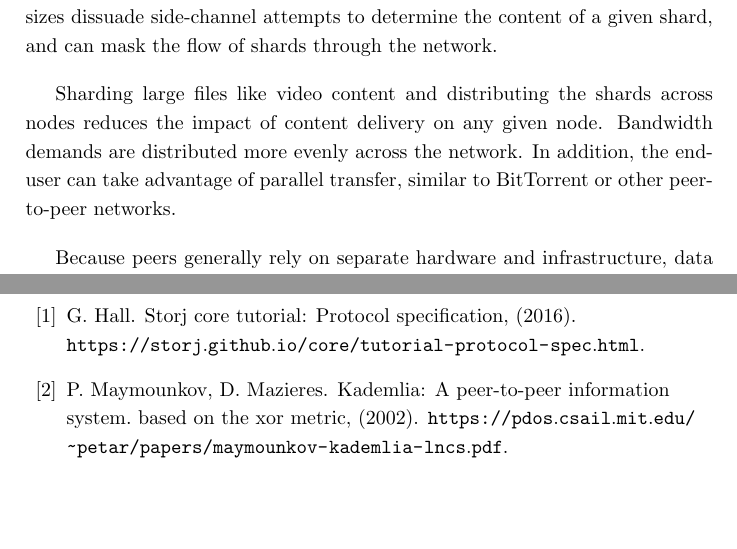
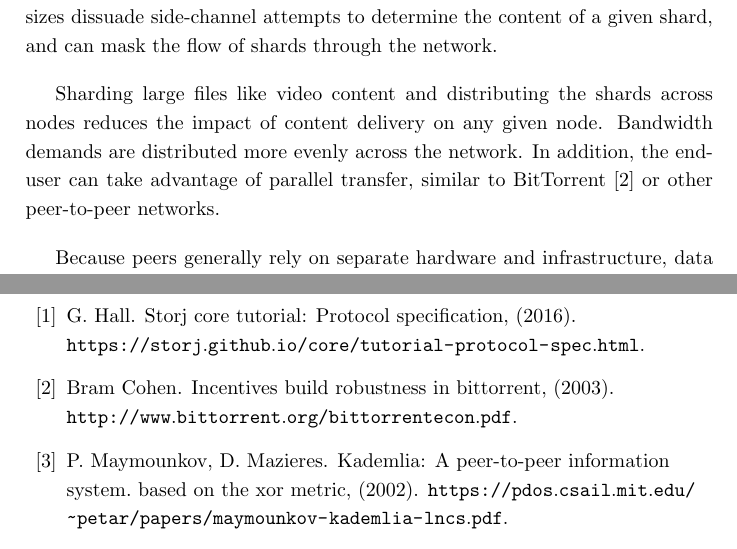
Before and after one commit to storj/whitepaper, a LaTeX paper (Storj Whitepaper V2.tex, which reads Storj2.bib): two parts of pages 3 and 36 of 37, joined at a grey line, cut so that both start at the same text, the shorter picture padded with empty space. Compiled offline with pdfLaTeX.

Commit message:
Add BitTorrent citation

```diff
--- a/Storj Whitepaper V2.tex
+++ b/Storj Whitepaper V2.tex
@@ -53,7 +53,7 @@ The data owner may separately secure knowledge of how a file is sharded and wher
 
 Shard size is a negotiable contract parameter. To preserve privacy, it is recommended that shard sizes be standardized as a byte multiple, such as 8 or 32 MB. Smaller files may be filled with zeroes or random data. Standardized sizes dissuade side-channel attempts to determine the content of a given shard, and can mask the flow of shards through the network.
 
-Sharding large files like video content and distributing the shards across nodes reduces the impact of content delivery on any given node. Bandwidth demands are distributed more evenly across the network. In addition, the end-user can take advantage of parallel transfer, similar to BitTorrent or other peer-to-peer networks.
+Sharding large files like video content and distributing the shards across nodes reduces the impact of content delivery on any given node. Bandwidth demands are distributed more evenly across the network. In addition, the end-user can take advantage of parallel transfer, similar to BitTorrent \cite{24} or other peer-to-peer networks.
 
 Because peers generally rely on separate hardware and infrastructure, data failure is not correlated. This implies that creating redundant mirrors of shards, or applying a parity scheme across the set of shards is an extremely effective method of securing availability. Availability is proportional to the number of nodes storing the data.
 
--- a/Storj2.bib
+++ b/Storj2.bib
@@ -153,3 +153,7 @@ year   = {(2016)},
 },
 
 @misc{24,
+title  = {Incentives Build Robustness in BitTorrent},
+author = {Bram Cohen},
+note   = {\url{http://www.bittorrent.org/bittorrentecon.pdf}},
+year   = {(2003)},
```
Also changed, not shown: Storj2.bib (4 more changed lines).
